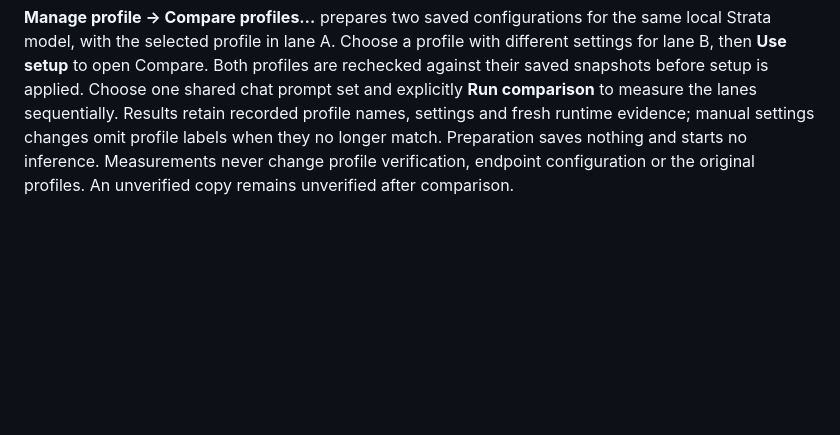
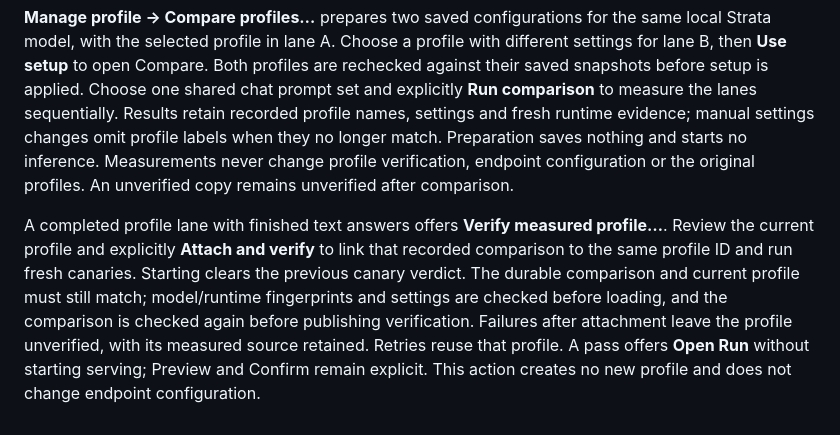
Before and after one commit to cavi-ai/mlx-workbench, a Markdown page: docs/strata.md, the part around the change. Drawn GitHub-style; blank space fills up the shorter version.

Commit message:
docs: explain measured profile verification

```diff
--- a/docs/strata.md
+++ b/docs/strata.md
@@ -79,3 +79,5 @@ In Run, **Comparison evidence…** reads the selected profile's saved source run
 **Manage profile → Customize copy…** opens the selected profile's settings in a draft. Change its name, speculation, expert-memory budget or context, then **Save copy** to create and select a new unverified profile using the same local model. Save rechecks the original profile; changed or missing sources and failed writes retain the draft. Cancel writes nothing, and edited drafts require explicit discard. Original profiles and endpoint references are preserved. Every copy requires its own canary verification. A settings-identical copy retains its source-comparison link; changing settings clears that link so the original measurements are not attributed to the new configuration.
 
 **Manage profile → Compare profiles…** prepares two saved configurations for the same local Strata model, with the selected profile in lane A. Choose a profile with different settings for lane B, then **Use setup** to open Compare. Both profiles are rechecked against their saved snapshots before setup is applied. Choose one shared chat prompt set and explicitly **Run comparison** to measure the lanes sequentially. Results retain recorded profile names, settings and fresh runtime evidence; manual settings changes omit profile labels when they no longer match. Preparation saves nothing and starts no inference. Measurements never change profile verification, endpoint configuration or the original profiles. An unverified copy remains unverified after comparison.
+
+A completed profile lane with finished text answers offers **Verify measured profile…**. Review the current profile and explicitly **Attach and verify** to link that recorded comparison to the same profile ID and run fresh canaries. Starting clears the previous canary verdict. The durable comparison and current profile must still match; model/runtime fingerprints and settings are checked before loading, and the comparison is checked again before publishing verification. Failures after attachment leave the profile unverified, with its measured source retained. Retries reuse that profile. A pass offers **Open Run** without starting serving; Preview and Confirm remain explicit. This action creates no new profile and does not change endpoint configuration.
```
